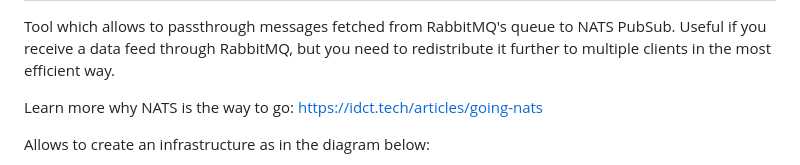
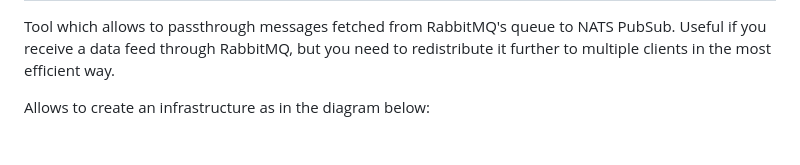
Before and after one commit to ideaconnect/rabbit-going-nats, a Markdown page: README.md, the part around the change. GitHub-like rendering; blank space fills up the shorter version.

Commit message:
Remove link to outdated article from readme.

```diff
--- a/README.md
+++ b/README.md
@@ -4,8 +4,6 @@ Rabbit-Going-NATS
 Tool which allows to passthrough messages fetched from RabbitMQ's queue to NATS
 PubSub. Useful if you receive a data feed through RabbitMQ, but you need to
 redistribute it further to multiple clients in the most efficient way.
-
-Learn more why NATS is the way to go: https://idct.tech/articles/going-nats
 
 Allows to create an infrastructure as in the diagram below:
 
```
